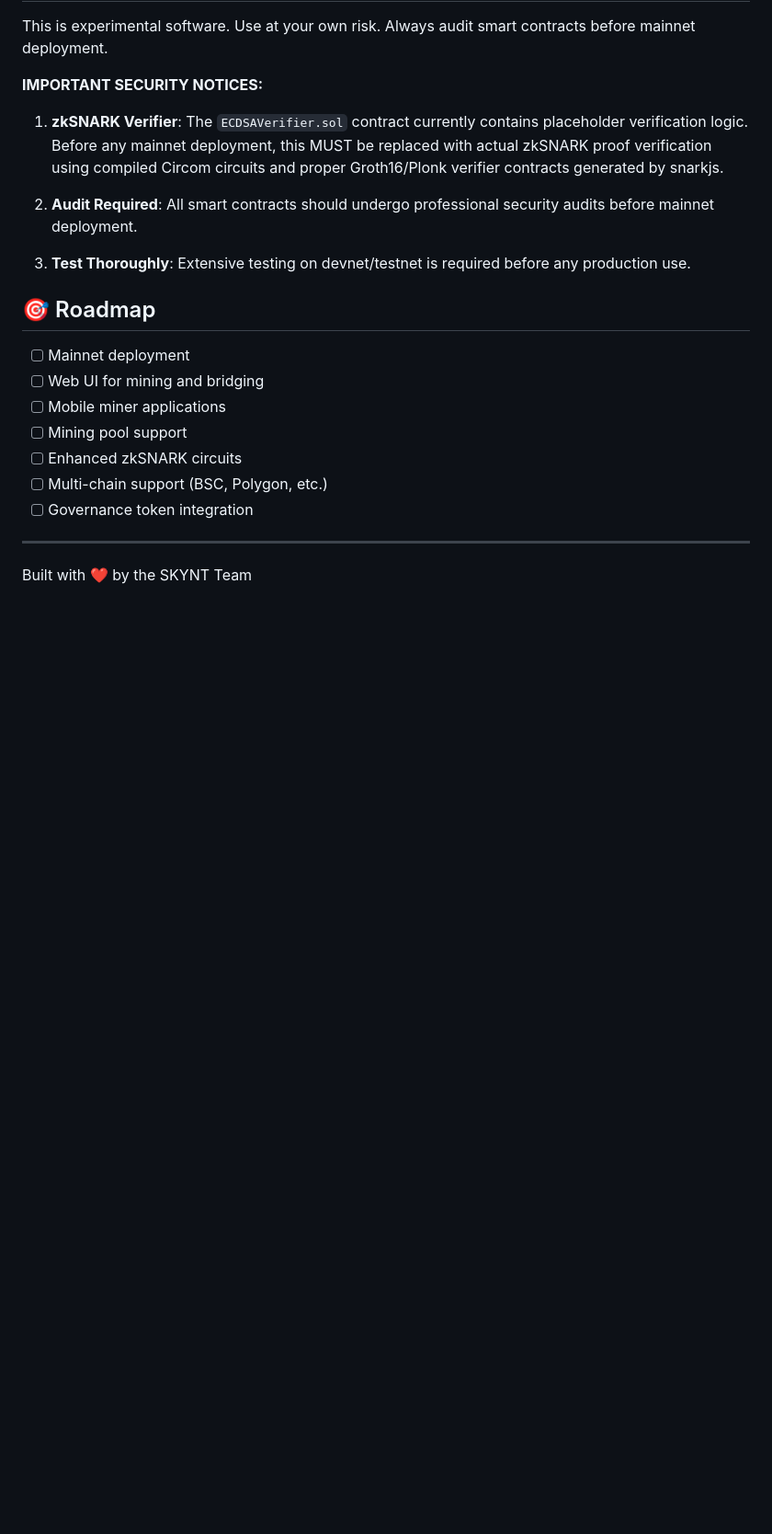
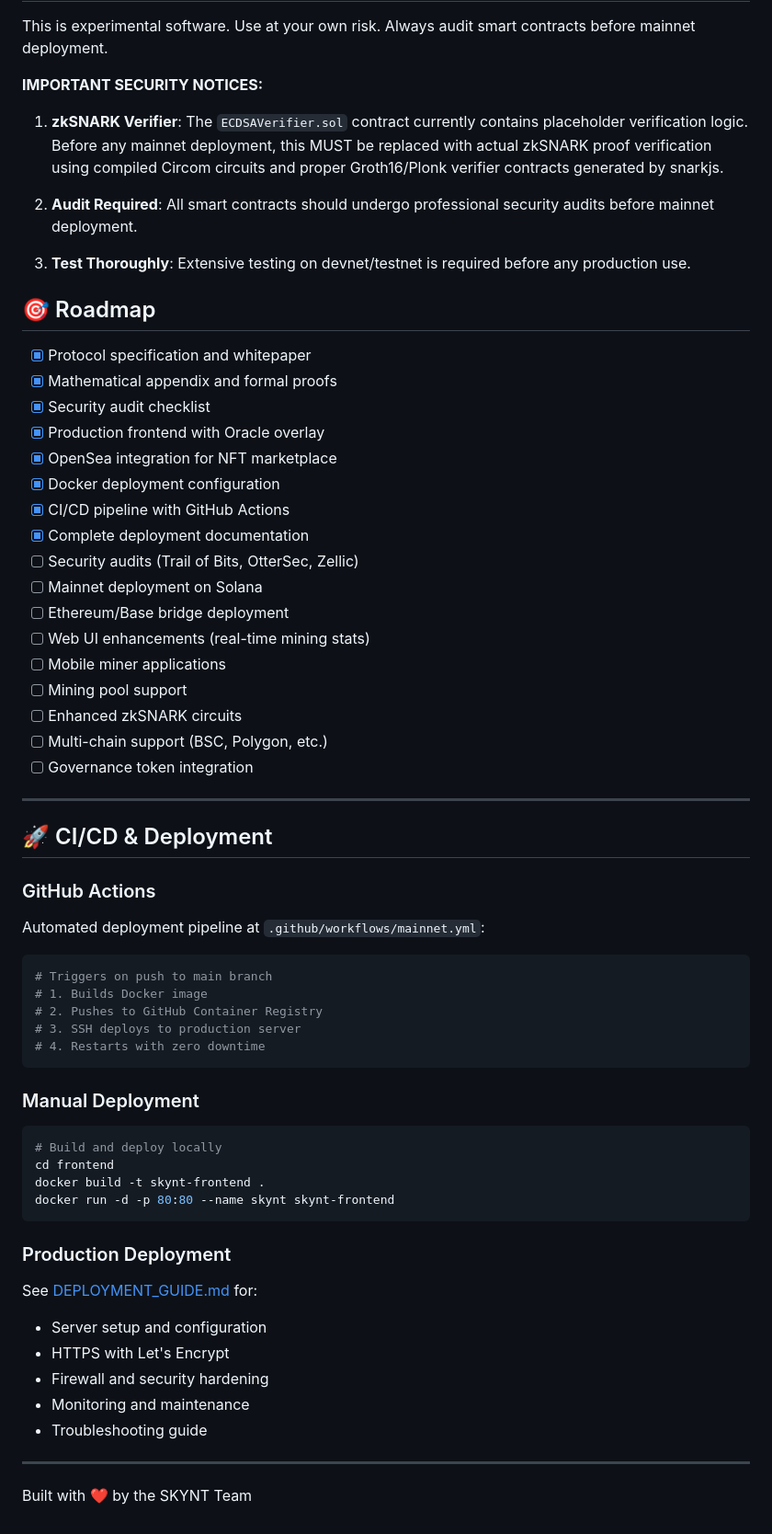
Before and after one commit to Holedozer1229/SkyNet, a Markdown page: README.md, the part around one of its changes. Shown at 92% size. Rendered like a GitHub page; blank space fills up the shorter version.

````diff
--- a/README.md
+++ b/README.md
@@ -287,8 +393,18 @@ This is experimental software. Use at your own risk. Always audit smart contract
 
 ## 🎯 Roadmap
 
-- [ ] Mainnet deployment
-- [ ] Web UI for mining and bridging
+- [x] Protocol specification and whitepaper
+- [x] Mathematical appendix and formal proofs
+- [x] Security audit checklist
+- [x] Production frontend with Oracle overlay
+- [x] OpenSea integration for NFT marketplace
+- [x] Docker deployment configuration
+- [x] CI/CD pipeline with GitHub Actions
+- [x] Complete deployment documentation
+- [ ] Security audits (Trail of Bits, OtterSec, Zellic)
+- [ ] Mainnet deployment on Solana
+- [ ] Ethereum/Base bridge deployment
+- [ ] Web UI enhancements (real-time mining stats)
 - [ ] Mobile miner applications
 - [ ] Mining pool support
 - [ ] Enhanced zkSNARK circuits
@@ -297,4 +413,38 @@ This is experimental software. Use at your own risk. Always audit smart contract
 
 ---
 
+## 🚀 CI/CD & Deployment
+
+### GitHub Actions
+
+Automated deployment pipeline at `.github/workflows/mainnet.yml`:
+
+```bash
+# Triggers on push to main branch
+# 1. Builds Docker image
+# 2. Pushes to GitHub Container Registry
+# 3. SSH deploys to production server
+# 4. Restarts with zero downtime
+```
+
+### Manual Deployment
+
+```bash
+# Build and deploy locally
+cd frontend
+docker build -t skynt-frontend .
+docker run -d -p 80:80 --name skynt skynt-frontend
+```
+
+### Production Deployment
+
+See [DEPLOYMENT_GUIDE.md](./docs/DEPLOYMENT_GUIDE.md) for:
+- Server setup and configuration
+- HTTPS with Let's Encrypt
+- Firewall and security hardening
+- Monitoring and maintenance
+- Troubleshooting guide
+
+---
+
 Built with ❤️ by the SKYNT Team
````
Also changed, not shown: other parts of README.md (+144 -38 lines).
